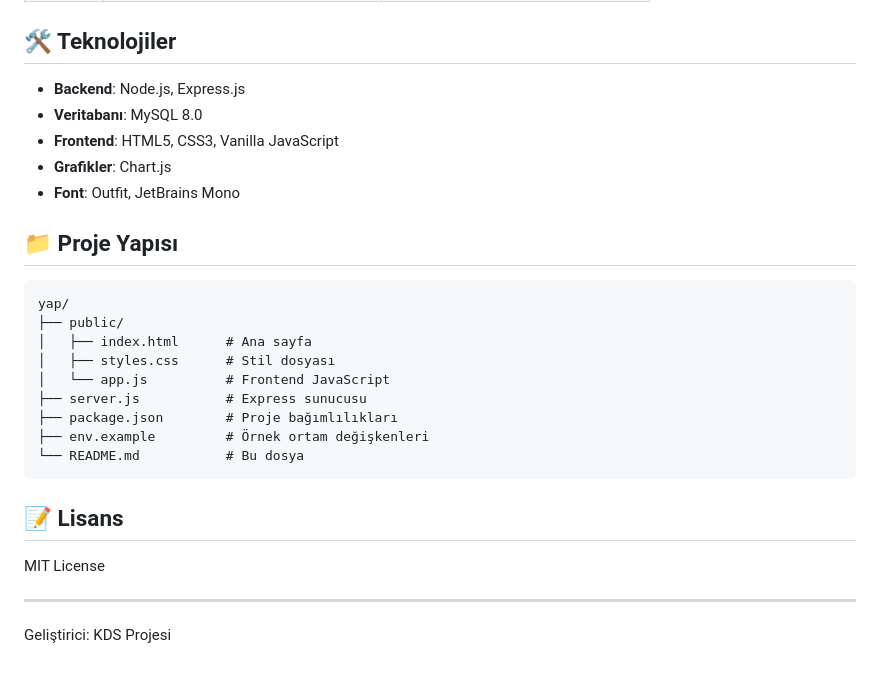
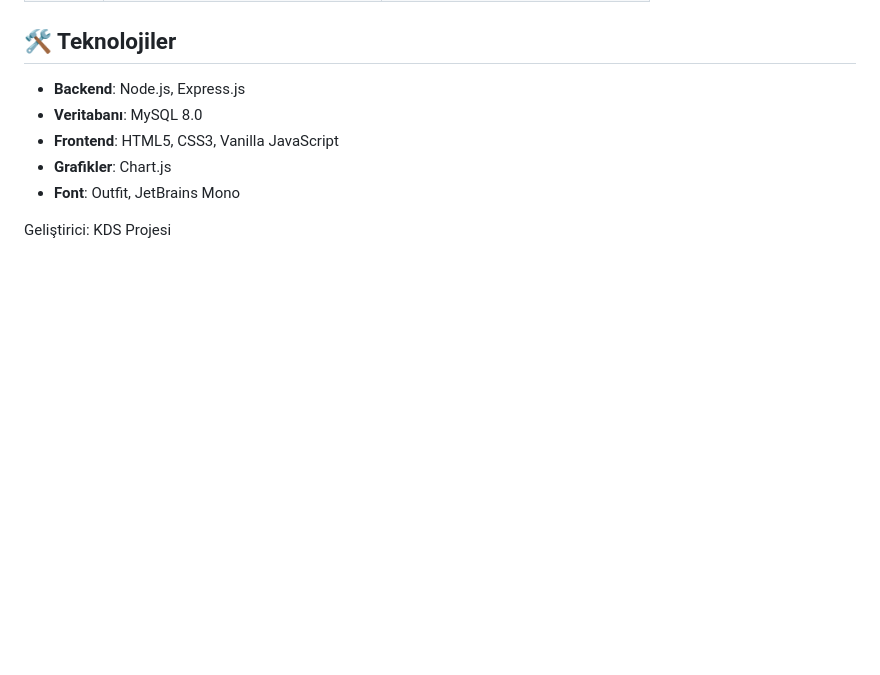
Before and after one commit to mythix17/kdsproje-efeugur, a Markdown page: README.md, the part around the change. Rendered like a GitHub page; blank space fills up the shorter version.

````diff
--- a/README.md
+++ b/README.md
@@ -113,24 +113,4 @@ http://localhost:3000
 - **Grafikler**: Chart.js
 - **Font**: Outfit, JetBrains Mono
 
-## 📁 Proje Yapısı
-
-```
-yap/
-├── public/
-│   ├── index.html      # Ana sayfa
-│   ├── styles.css      # Stil dosyası
-│   └── app.js          # Frontend JavaScript
-├── server.js           # Express sunucusu
-├── package.json        # Proje bağımlılıkları
-├── env.example         # Örnek ortam değişkenleri
-└── README.md           # Bu dosya
-```
-
-## 📝 Lisans
-
-MIT License
-
----
-
 Geliştirici: KDS Projesi
````
